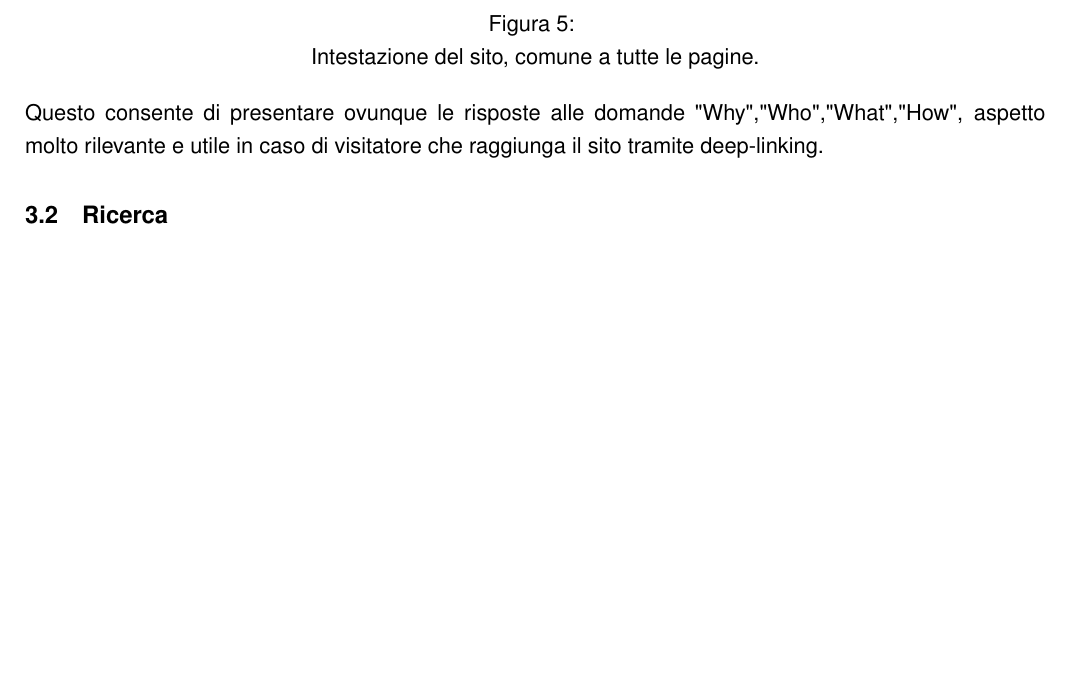
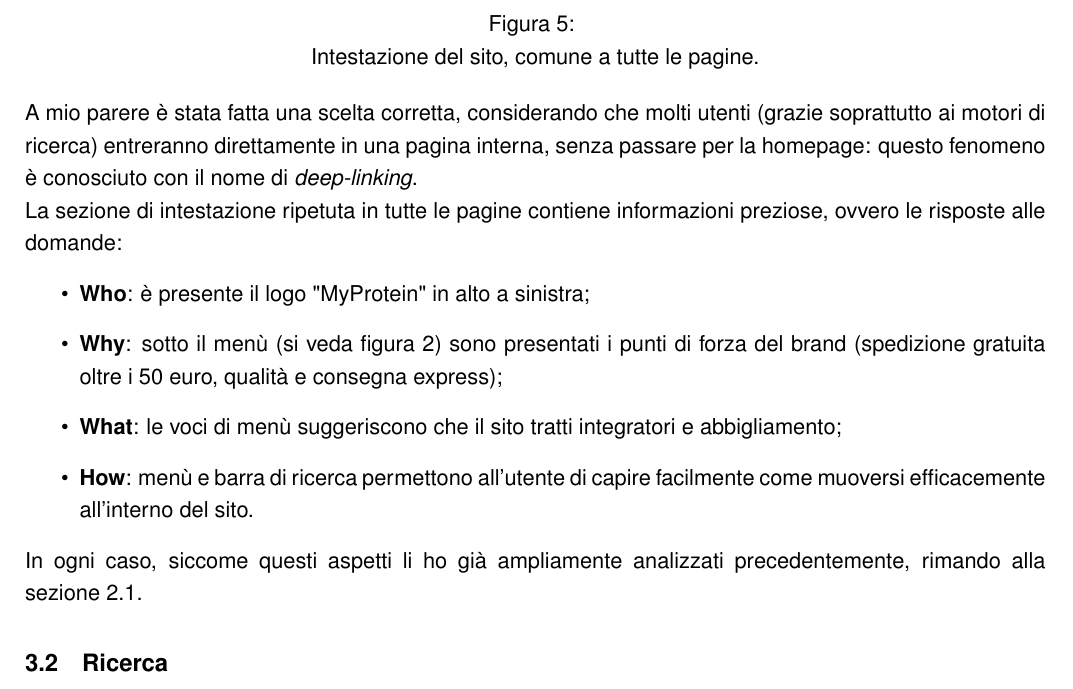
Before and after one commit to sommoMicc/ProgettoWIM, a LaTeX document (ProgettoWIM.tex, which reads Sezioni/Contenuto.tex): part of page 8 of 19, cut so that both start at the same text, the shorter picture padded with empty space. Compiled offline with pdfLaTeX.

Commit message:
Corrette bek yeah

```diff
--- a/Sezioni/Contenuto.tex
+++ b/Sezioni/Contenuto.tex
@@ -8,7 +8,15 @@ Ogni pagina del sito, sia homepage che interna, ha la stessa intestazione, che c
 		{img/figura5.png}}
 	\caption{\label{fig:figura5}} Intestazione del sito, comune a tutte le pagine.
 \end{figure} \\
-Questo consente di presentare ovunque le risposte alle domande "Why","Who","What","How", aspetto molto rilevante e utile in caso di visitatore che raggiunga il sito tramite deep-linking.
+A mio parere è stata fatta una scelta corretta, considerando che molti utenti (grazie soprattutto ai motori di ricerca) entreranno direttamente in una pagina interna, senza passare per la homepage: questo fenomeno è conosciuto con il nome di \textit{deep-linking}.\\
+La sezione di intestazione ripetuta in tutte le pagine contiene informazioni preziose, ovvero le risposte alle domande:
+\begin{itemize}
+	\item \textbf{Who}: è presente il logo "MyProtein" in alto a sinistra;
+	\item \textbf{Why}: sotto il menù (si veda figura \ref{fig:figura2}) sono presentati i punti di forza del brand (spedizione gratuita oltre i 50 euro, qualità e consegna express);
+	\item \textbf{What}: le voci di menù suggeriscono che il sito tratti integratori e abbigliamento;
+	\item \textbf{How}: menù e barra di ricerca permettono all'utente di capire facilmente come muoversi efficacemente all'interno del sito.
+\end{itemize}
+In ogni caso, siccome questi aspetti li ho già ampliamente analizzati precedentemente, rimando alla sezione \ref{section:axes}.
 
 
 \subsection{Ricerca}
```
Also changed, not shown: Sezioni/Homepage.tex (+2 -1 lines).
